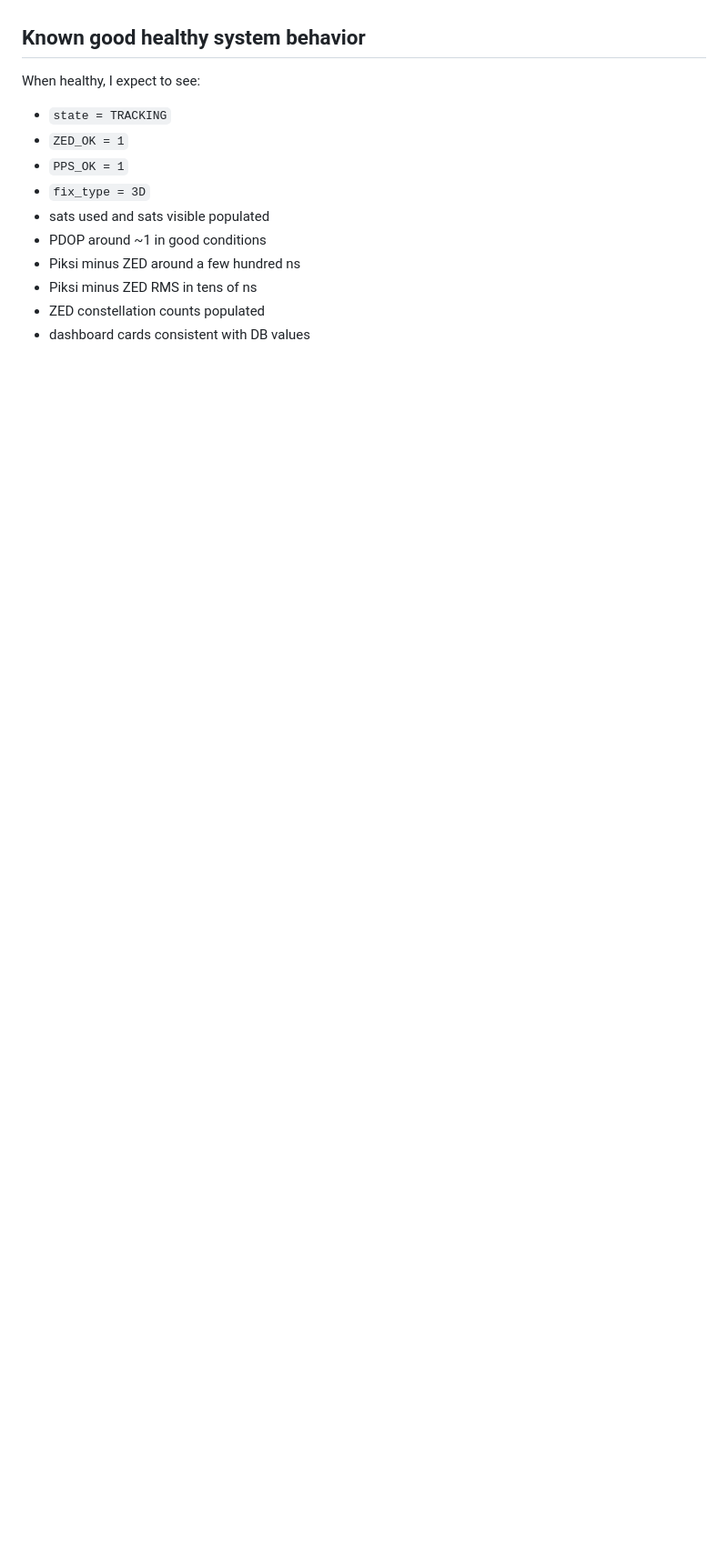
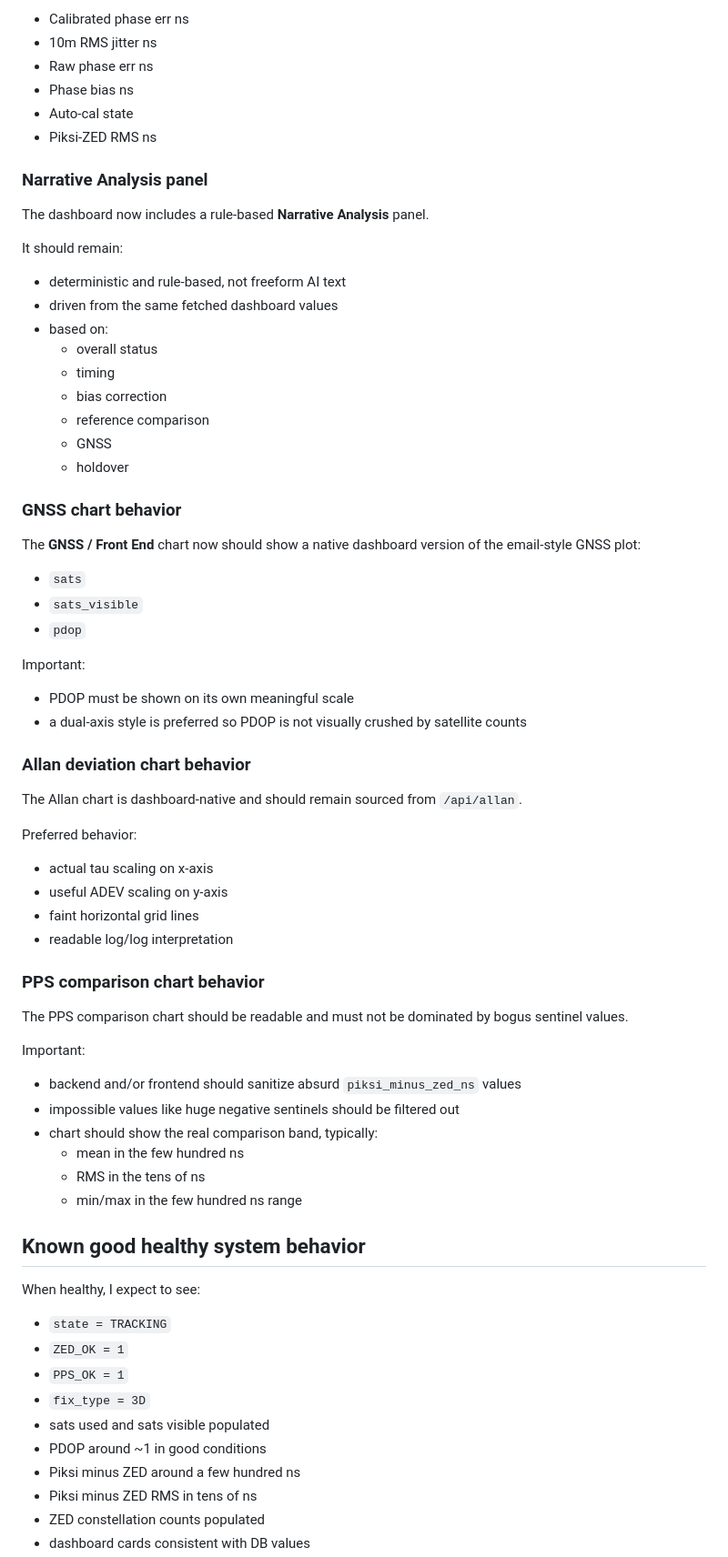
Before and after one commit to bonnerglp/time-server, a Markdown page: COPY_FOR_FULL_DIAGNOSTIC_ANALYSIS.md, the part around one of its changes. Shown at 91% size. GitHub-like rendering; blank space fills up the shorter version.

Commit message:
Update full diagnostic handoff for current dashboard

```diff
--- a/COPY_FOR_FULL_DIAGNOSTIC_ANALYSIS.md
+++ b/COPY_FOR_FULL_DIAGNOSTIC_ANALYSIS.md
@@ -130,3 +178,62 @@ The dashboard should show:
+- Calibrated phase err ns
+- 10m RMS jitter ns
+- Raw phase err ns
+- Phase bias ns
+- Auto-cal state
+- Piksi-ZED RMS ns
+
+### Narrative Analysis panel
+
+The dashboard now includes a rule-based **Narrative Analysis** panel.
+
+It should remain:
+
+- deterministic and rule-based, not freeform AI text
+- driven from the same fetched dashboard values
+- based on:
+  - overall status
+  - timing
+  - bias correction
+  - reference comparison
+  - GNSS
+  - holdover
+
+### GNSS chart behavior
+
+The **GNSS / Front End** chart now should show a native dashboard version of the email-style GNSS plot:
+
+- `sats`
+- `sats_visible`
+- `pdop`
+
+Important:
+
+- PDOP must be shown on its own meaningful scale
+- a dual-axis style is preferred so PDOP is not visually crushed by satellite counts
+
+### Allan deviation chart behavior
+
+The Allan chart is dashboard-native and should remain sourced from `/api/allan`.
+
+Preferred behavior:
+
+- actual tau scaling on x-axis
+- useful ADEV scaling on y-axis
+- faint horizontal grid lines
+- readable log/log interpretation
+
+### PPS comparison chart behavior
+
+The PPS comparison chart should be readable and must not be dominated by bogus sentinel values.
+
+Important:
+
+- backend and/or frontend should sanitize absurd `piksi_minus_zed_ns` values
+- impossible values like huge negative sentinels should be filtered out
+- chart should show the real comparison band, typically:
+  - mean in the few hundred ns
+  - RMS in the tens of ns
+  - min/max in the few hundred ns range
 
 ## Known good healthy system behavior
 
```
Also changed, not shown: other parts of COPY_FOR_FULL_DIAGNOSTIC_ANALYSIS.md (+64 -13 lines).
